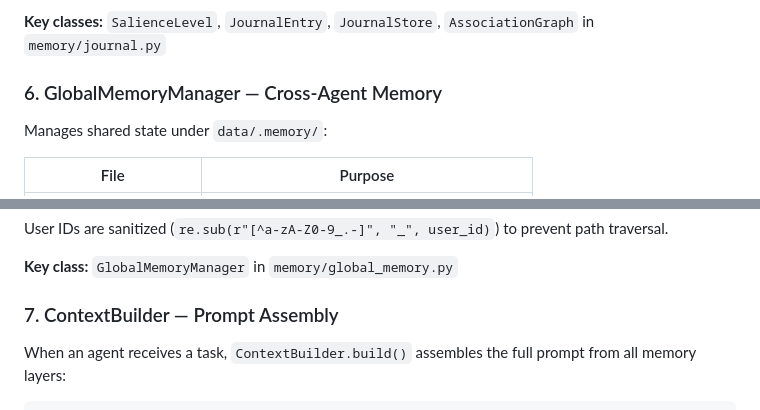
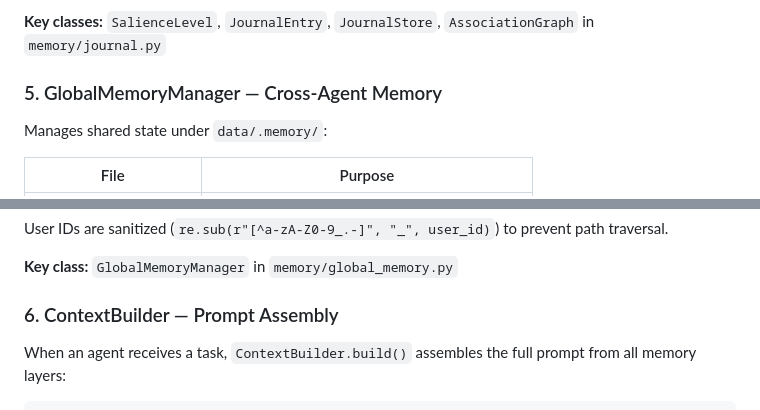
Before and after one commit to NickGuAI/g3lobster, a Markdown page: docs/memory-architecture.md, 2 parts joined by grey strips. Drawn GitHub-style.

Commit message:
fix(gammawave): correct section numbering in memory-architecture docs
Co-Authored-By: Claude Opus 4.6 <noreply@anthropic.com>

```diff
--- a/docs/memory-architecture.md
+++ b/docs/memory-architecture.md
@@ -140,7 +140,7 @@ Associations are created automatically when entries share tags (via `auto_associ
 
 **Key classes:** `SalienceLevel`, `JournalEntry`, `JournalStore`, `AssociationGraph` in `memory/journal.py`
 
-### 6. GlobalMemoryManager — Cross-Agent Memory
+### 5. GlobalMemoryManager — Cross-Agent Memory
 
 Manages shared state under `data/.memory/`:
 
@@ -155,7 +155,7 @@ User IDs are sanitized (`re.sub(r"[^a-zA-Z0-9_.-]", "_", user_id)`) to prevent p
 
 **Key class:** `GlobalMemoryManager` in `memory/global_memory.py`
 
-### 7. ContextBuilder — Prompt Assembly
+### 6. ContextBuilder — Prompt Assembly
 
 When an agent receives a task, `ContextBuilder.build()` assembles the full prompt from all memory layers:
 
```
